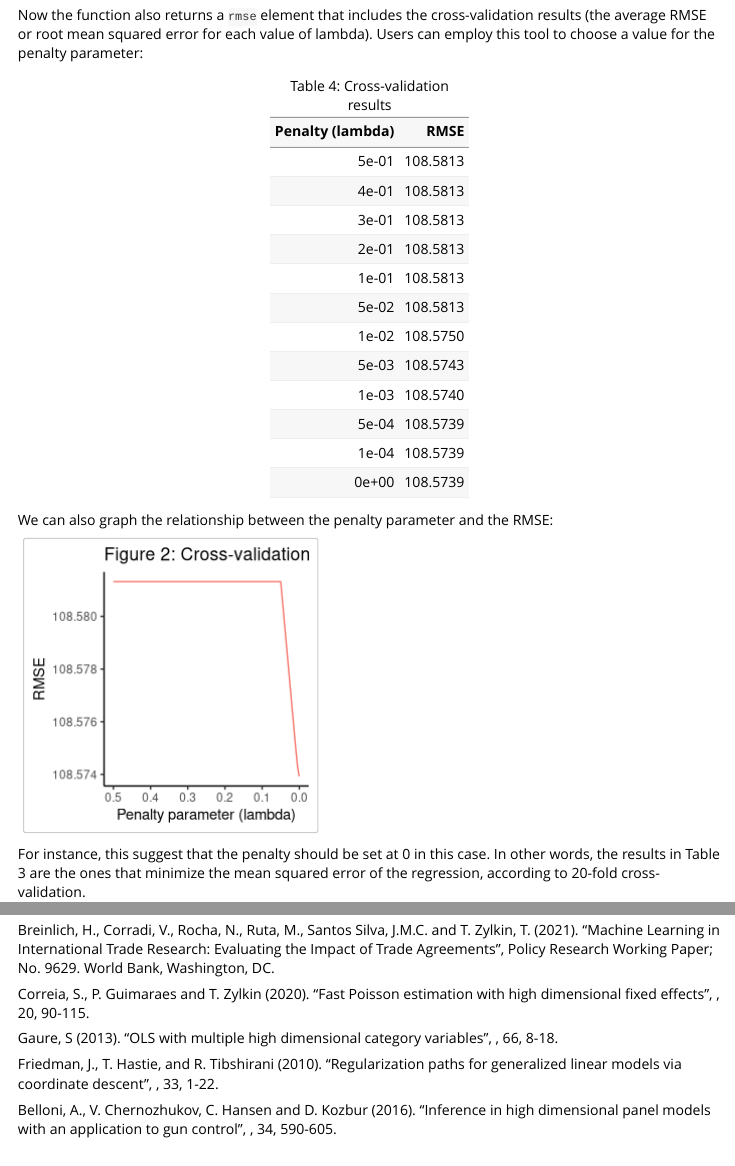
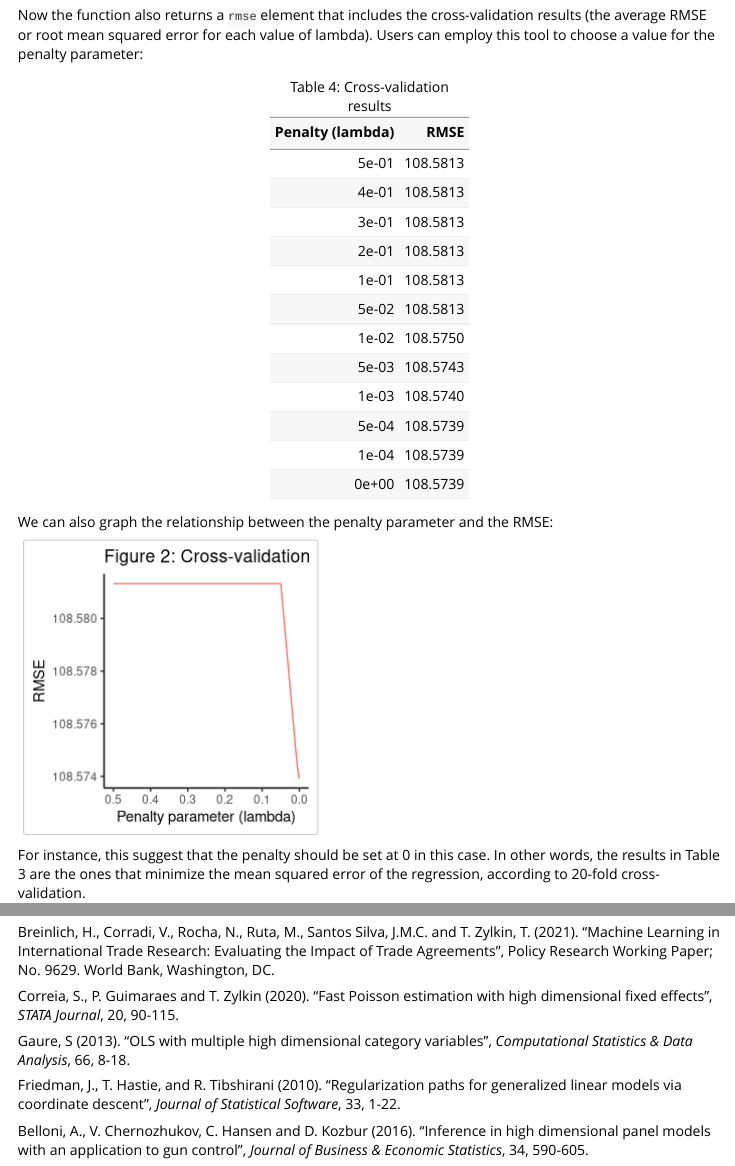
Before and after one commit to tomzylkin/penppml, an R Markdown document (vignettes/intro-to-penppml.Rmd): the page in a window 1100 px wide, from 4820 px down before the commit and from 4780 px down after it, so that both start at the same text, and a second part further down, joined at a grey line. Rendered offline with R 4.5, knitr and Pandoc, with nearby package versions; code that draws random numbers runs with fixed seeds of ours; some code elsewhere in the file could not run offline; long lines of code are wrapped.

Commit message:
Tweak vignette

````diff
--- a/vignettes/intro-to-penppml.Rmd
+++ b/vignettes/intro-to-penppml.Rmd
@@ -101,13 +101,12 @@ reg2 <- mlfitppml(data = trade2,
                               c("imp", "time"),
                               c("exp", "imp")),
                   penalty = "lasso",
-                  lambdas = lambdas,
-                  post = FALSE) # This disables the post-lasso regression step, which is optional.
+                  lambdas = lambdas)
 ```
 
 The function returns a list that contains a matrix with the coefficient estimates for each value of lambda (in the `beta` element). We can plot the regularization path as follows:
 
-```{r plot regularization path 1}
+```{r plot regularization path}
 results <- as.data.frame(reg2$beta)
 names(results) <- lambdas
 results$provision <- row.names(results)
@@ -140,7 +139,7 @@ reg3 <- penhdfeppml(data = trade2,
 We can easily check that the coefficient estimates of `penhdfeppml` and `mlfitppml` are equal for a lambda value of 0.005 (within a numerical tolerance):
 
 ```{r check penhdfeppml results}
-all.equal(as.vector(reg3$beta[!is.na(reg3$beta)]), as.vector(reg2$beta[, 5]), tol = 1e-07)
+all.equal(as.vector(reg3$beta[!is.na(reg3$beta)]), as.vector(reg2$beta_pre[, 5]), tol = 1e-05)
 ```
 
 For more details on `penhdfeppml`, run `?penhdfeppml`.
@@ -270,11 +269,11 @@ knitr::kable(iceberg_results,
 
 Breinlich, H., Corradi, V., Rocha, N., Ruta, M., Santos Silva, J.M.C. and T. Zylkin, T. (2021). "Machine Learning in International Trade Research: Evaluating the Impact of Trade Agreements", Policy Research Working Paper; No. 9629. World Bank, Washington, DC.
 
-Correia, S., P. Guimaraes and T. Zylkin (2020). "Fast Poisson estimation with high dimensional fixed effects", \emph{STATA Journal}, 20, 90-115.
+Correia, S., P. Guimaraes and T. Zylkin (2020). "Fast Poisson estimation with high dimensional fixed effects", *STATA Journal*, 20, 90-115.
 
-Gaure, S (2013). "OLS with multiple high dimensional category variables", \emph{Computational Statistics & Data Analysis}, 66, 8-18.
+Gaure, S (2013). "OLS with multiple high dimensional category variables", *Computational Statistics & Data Analysis*, 66, 8-18.
 
-Friedman, J., T. Hastie, and R. Tibshirani (2010). "Regularization paths for generalized linear models via coordinate descent", \emph{Journal of Statistical Software}, 33, 1-22.
+Friedman, J., T. Hastie, and R. Tibshirani (2010). "Regularization paths for generalized linear models via coordinate descent", *Journal of Statistical Software*, 33, 1-22.
 
 Belloni, A., V. Chernozhukov, C. Hansen and D. Kozbur (2016). "Inference in high dimensional panel
-models with an application to gun control", \emph{Journal of Business & Economic Statistics}, 34, 590-605.
+models with an application to gun control", *Journal of Business & Economic Statistics*, 34, 590-605.
````
